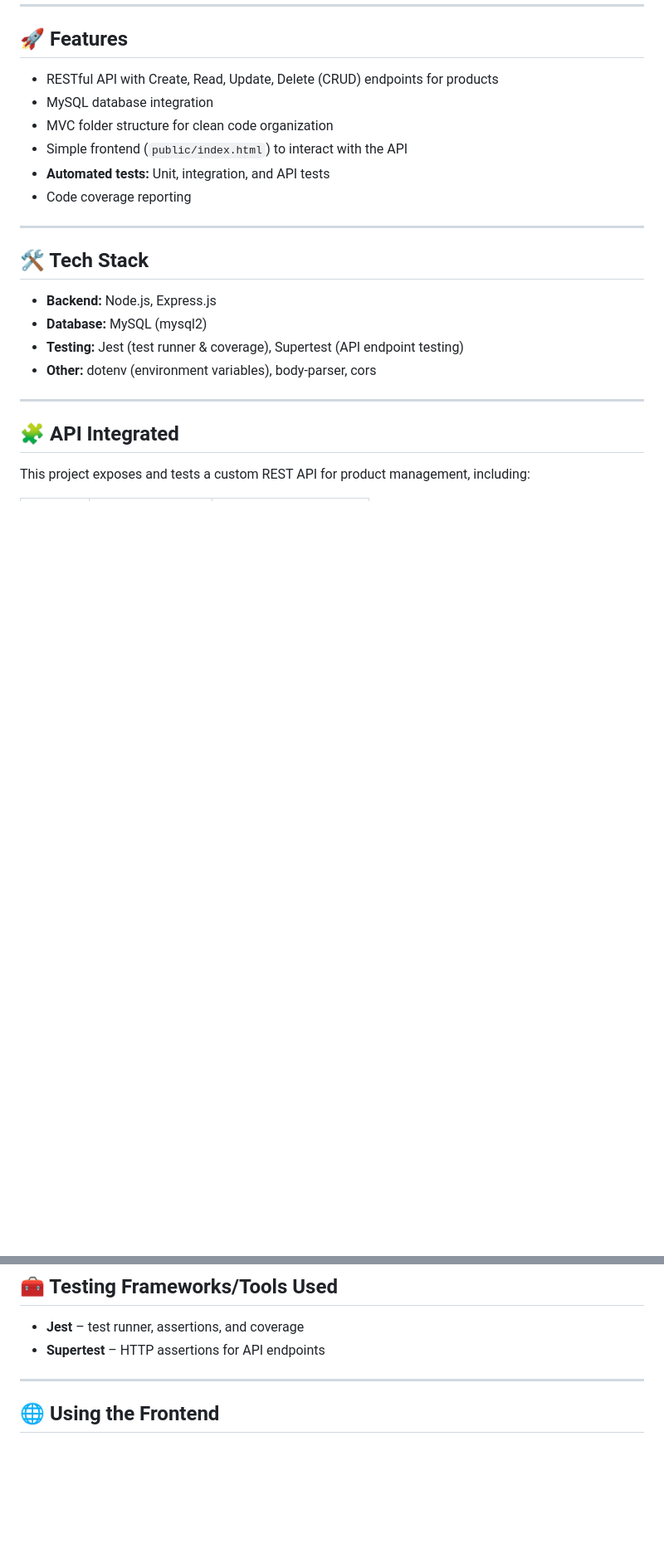
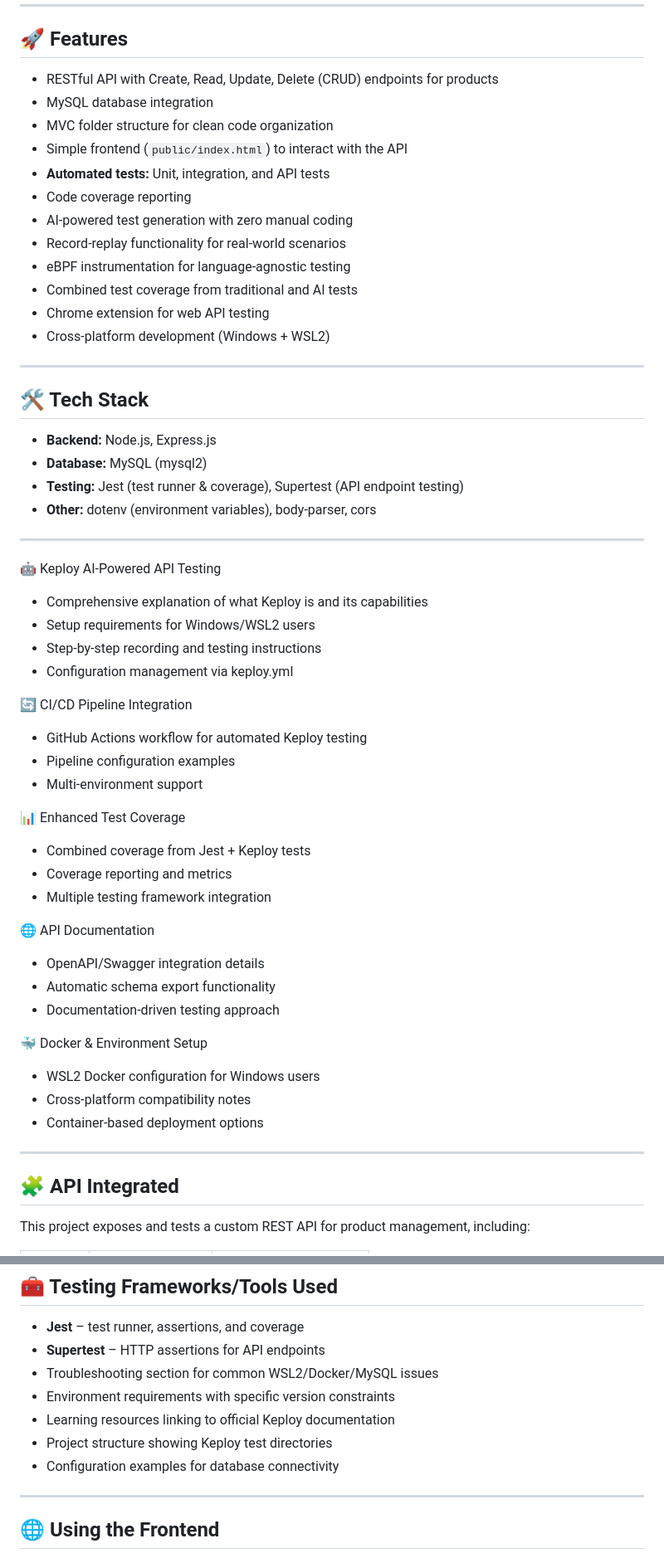
Before and after one commit to stealthinator45/product-manager-api, a Markdown page: README.md, 2 parts joined by grey strips. Shown at 83% size. GitHub-like rendering; blank space fills up the shorter version.

Commit message:
Update README.md
 A comprehensive example of modern API development with AI-powered testing integration, making it valuable for the Keploy API Fellowship and as a reference for other developers.

```diff
--- a/README.md
+++ b/README.md
@@ -15,6 +15,12 @@ A full-stack CRUD application built with **Node.js**, **Express**, and **MySQL**
 - Simple frontend (`public/index.html`) to interact with the API
 - **Automated tests:** Unit, integration, and API tests
 - Code coverage reporting
+- AI-powered test generation with zero manual coding
+- Record-replay functionality for real-world scenarios
+- eBPF instrumentation for language-agnostic testing
+- Combined test coverage from traditional and AI tests
+- Chrome extension for web API testing
+- Cross-platform development (Windows + WSL2)
 
 ---
 
@@ -24,6 +30,33 @@ A full-stack CRUD application built with **Node.js**, **Express**, and **MySQL**
 - **Database:** MySQL (mysql2)
 - **Testing:** Jest (test runner & coverage), Supertest (API endpoint testing)
 - **Other:** dotenv (environment variables), body-parser, cors
+---
+
+🤖 Keploy AI-Powered API Testing
+- Comprehensive explanation of what Keploy is and its capabilities
+- Setup requirements for Windows/WSL2 users
+- Step-by-step recording and testing instructions
+- Configuration management via keploy.yml
+
+🔄 CI/CD Pipeline Integration
+- GitHub Actions workflow for automated Keploy testing
+- Pipeline configuration examples
+- Multi-environment support
+
+📊 Enhanced Test Coverage
+- Combined coverage from Jest + Keploy tests
+- Coverage reporting and metrics
+- Multiple testing framework integration
+
+🌐 API Documentation
+- OpenAPI/Swagger integration details
+- Automatic schema export functionality
+- Documentation-driven testing approach
+
+🐳 Docker & Environment Setup
+- WSL2 Docker configuration for Windows users
+- Cross-platform compatibility notes
+- Container-based deployment options
 
 ---
 
@@ -115,6 +148,11 @@ npm run test:api
 
 - **Jest** – test runner, assertions, and coverage
 - **Supertest** – HTTP assertions for API endpoints
+- Troubleshooting section for common WSL2/Docker/MySQL issues
+- Environment requirements with specific version constraints
+- Learning resources linking to official Keploy documentation
+- Project structure showing Keploy test directories
+- Configuration examples for database connectivity
 
 ---
 
```
Also changed, not shown: other parts of README.md (+2 -0 lines).
